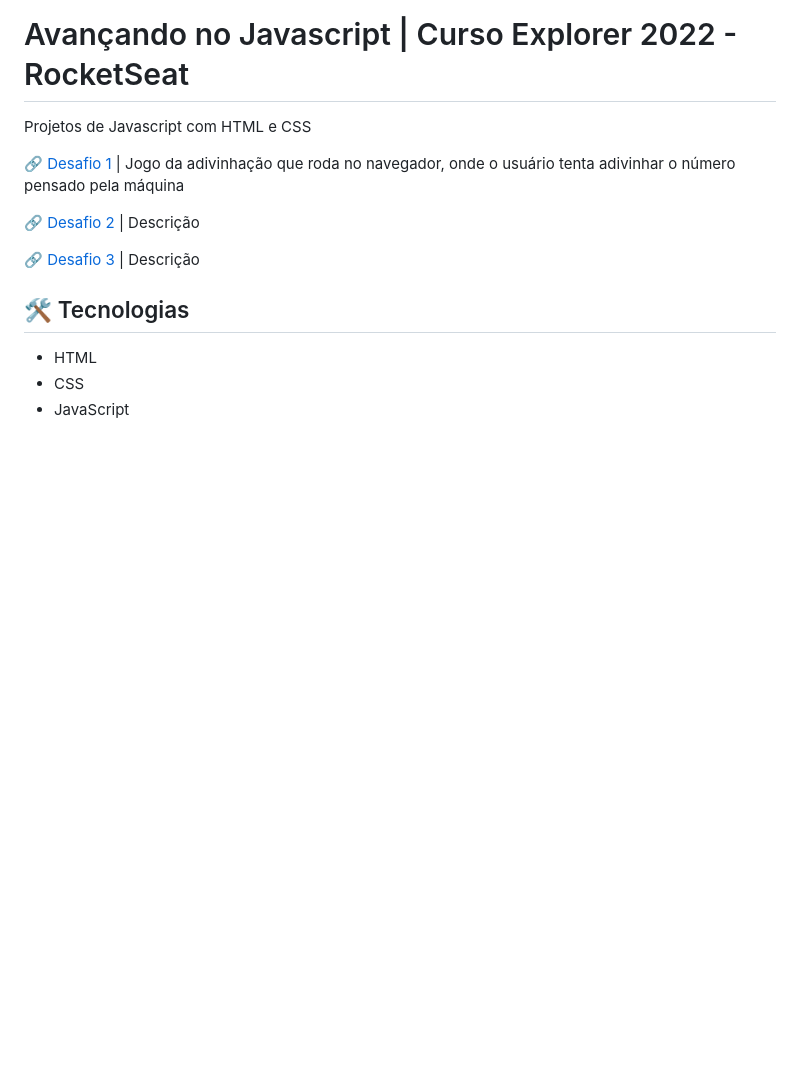
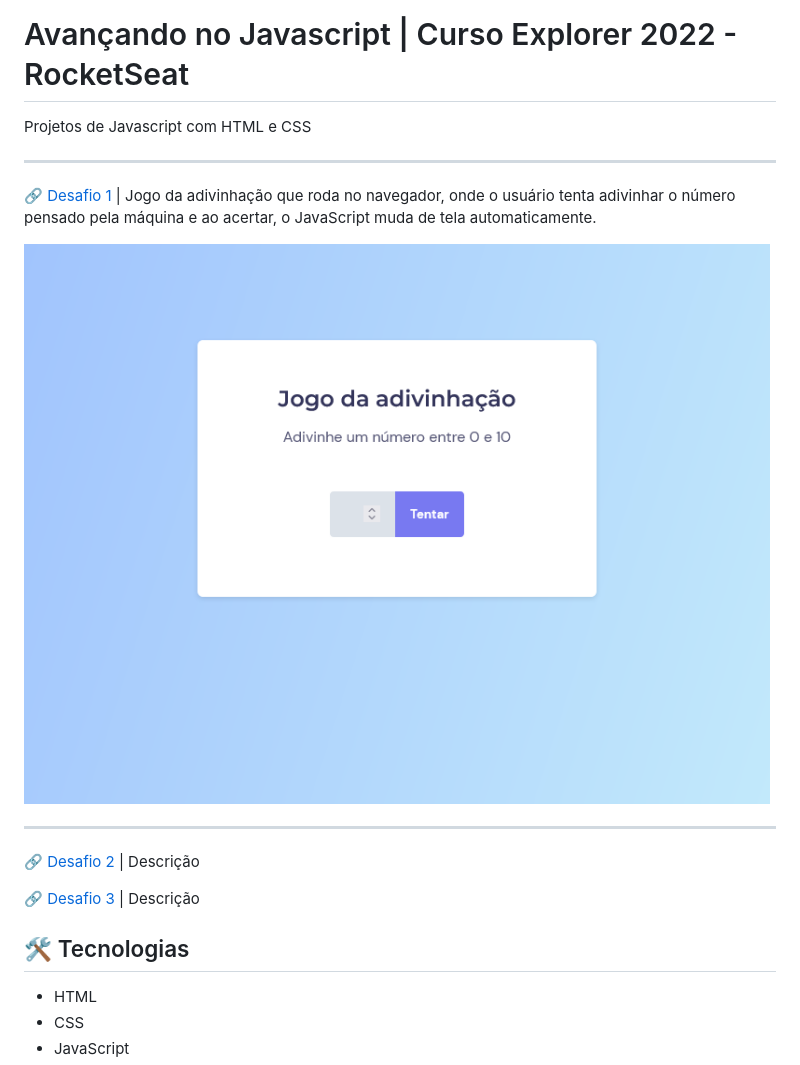
Before and after one commit to kennylima/Trilha_explorer_RocketSeat, a Markdown page: 08 - Avançando no Javascript/README.md, the part around the change. Rendered like a GitHub page; pictures changed too: 08 - Avançando no Javascript/.github/desafioUm.png (added); blank space fills up the shorter version.

Commit message:
Jogo da adivinhação finalizado

```diff
--- a/08 - Avançando no Javascript/README.md
+++ b/08 - Avançando no Javascript/README.md
@@ -2,7 +2,13 @@
 
 Projetos de Javascript com HTML e CSS
 
-[🔗 Desafio 1](https://github.com/kennylima/Trilha_explorer_RocketSeat/tree/main/08%20-%20Avan%C3%A7ando%20no%20Javascript/01%20-%20Jogo%20da%20adivinha%C3%A7%C3%A3o) | Jogo da adivinhação que roda no navegador, onde o usuário tenta adivinhar o número pensado pela máquina
+---
+
+[🔗 Desafio 1](https://github.com/kennylima/Trilha_explorer_RocketSeat/tree/main/08%20-%20Avan%C3%A7ando%20no%20Javascript/01%20-%20Jogo%20da%20adivinha%C3%A7%C3%A3o) | Jogo da adivinhação que roda no navegador, onde o usuário tenta adivinhar o número pensado pela máquina e ao acertar, o JavaScript muda de tela automaticamente.
+
+![preview](./.github/desafioUm.png)
+
+---
 
 [🔗 Desafio 2]() | Descrição
 
```
Also changed, not shown: 2 other files.
